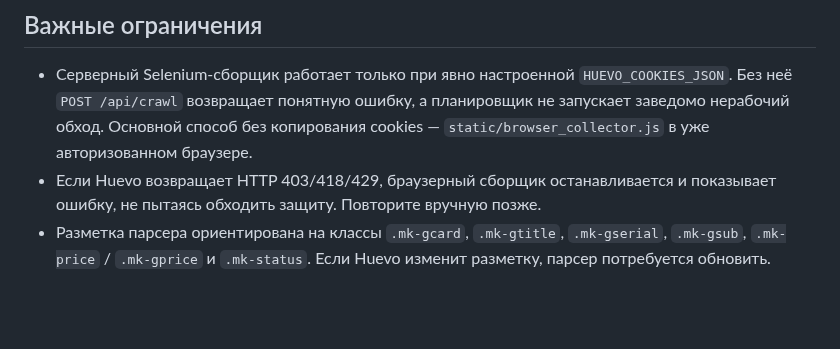
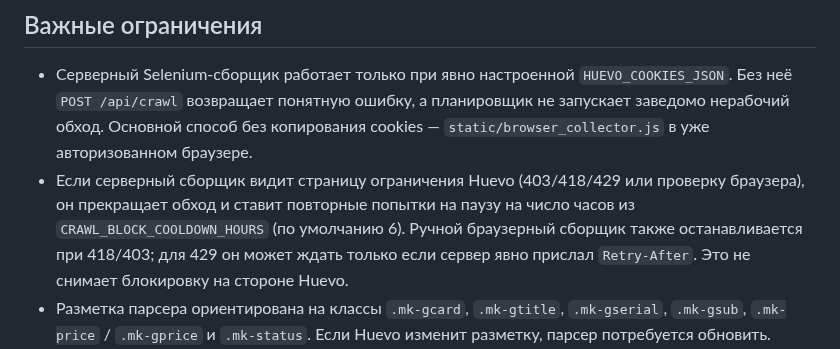
Before and after one commit to monkeyzxcw/huevo-gift-analytics, a Markdown page: README_RU.md, the part around the change. GitHub-like rendering; blank space fills up the shorter version.

Commit message:
Document safe 418 cooldown

```diff
--- a/README_RU.md
+++ b/README_RU.md
@@ -59,7 +59,7 @@ uvicorn app:app --host 127.0.0.1 --port 8000
 ## Важные ограничения
 
 - Серверный Selenium-сборщик работает только при явно настроенной `HUEVO_COOKIES_JSON`. Без неё `POST /api/crawl` возвращает понятную ошибку, а планировщик не запускает заведомо нерабочий обход. Основной способ без копирования cookies — `static/browser_collector.js` в уже авторизованном браузере.
-- Если Huevo возвращает HTTP 403/418/429, браузерный сборщик останавливается и показывает ошибку, не пытаясь обходить защиту. Повторите вручную позже.
+- Если серверный сборщик видит страницу ограничения Huevo (403/418/429 или проверку браузера), он прекращает обход и ставит повторные попытки на паузу на число часов из `CRAWL_BLOCK_COOLDOWN_HOURS` (по умолчанию 6). Ручной браузерный сборщик также останавливается при 418/403; для 429 он может ждать только если сервер явно прислал `Retry-After`. Это не снимает блокировку на стороне Huevo.
 - Разметка парсера ориентирована на классы `.mk-gcard`, `.mk-gtitle`, `.mk-gserial`, `.mk-gsub`, `.mk-price` / `.mk-gprice` и `.mk-status`. Если Huevo изменит разметку, парсер потребуется обновить.
 - Автоматический сбор выполняется на сервере по расписанию; кнопка в панели запускает дополнительную попытку. Интервал задаётся через `AUTO_REFRESH_HOURS`.
 - Бесплатный тариф Render обычно не предоставляет постоянный диск. Если для сервиса не подключён persistent disk, SQLite-файл может потеряться при перезапуске или новом деплое. Для долговременной истории нужен постоянный диск или внешняя база данных.
```
